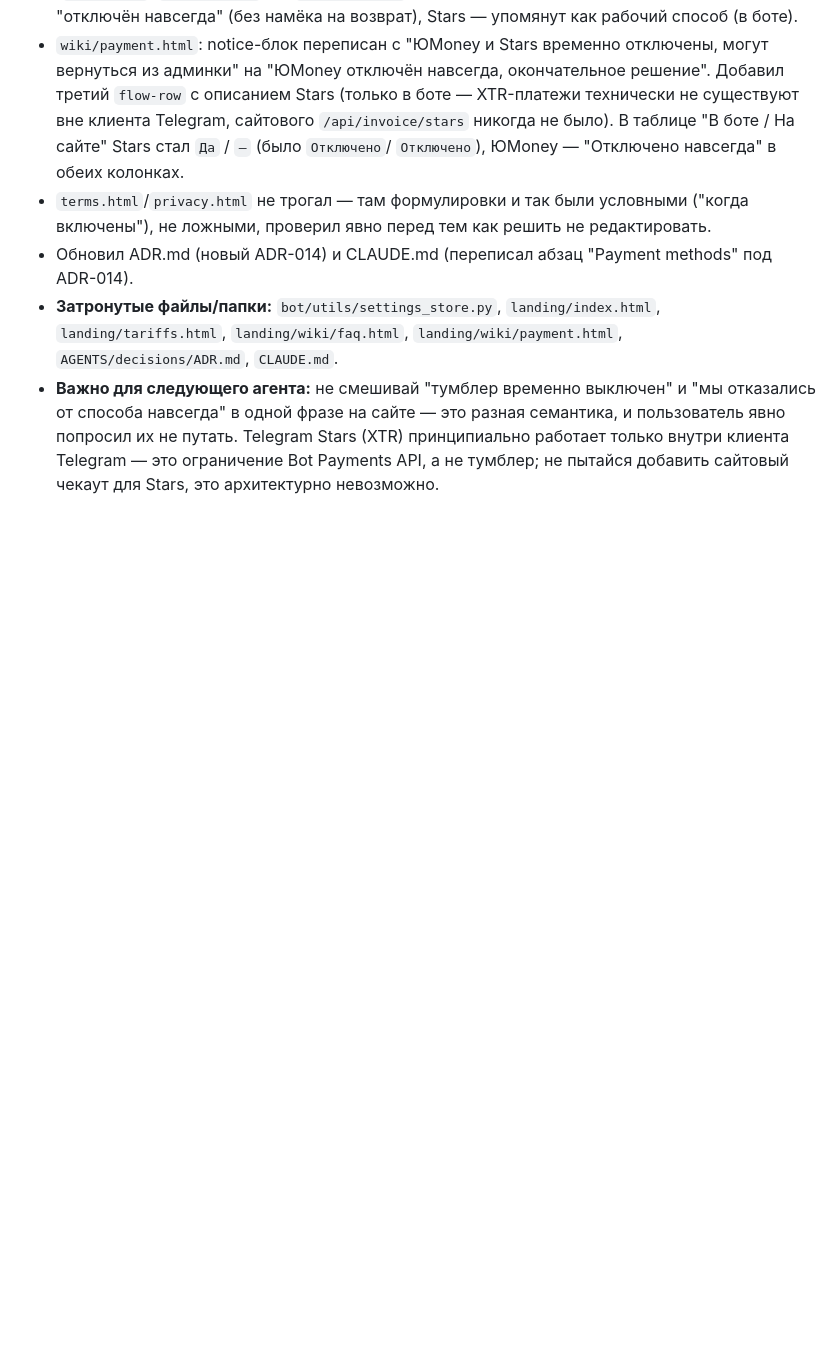
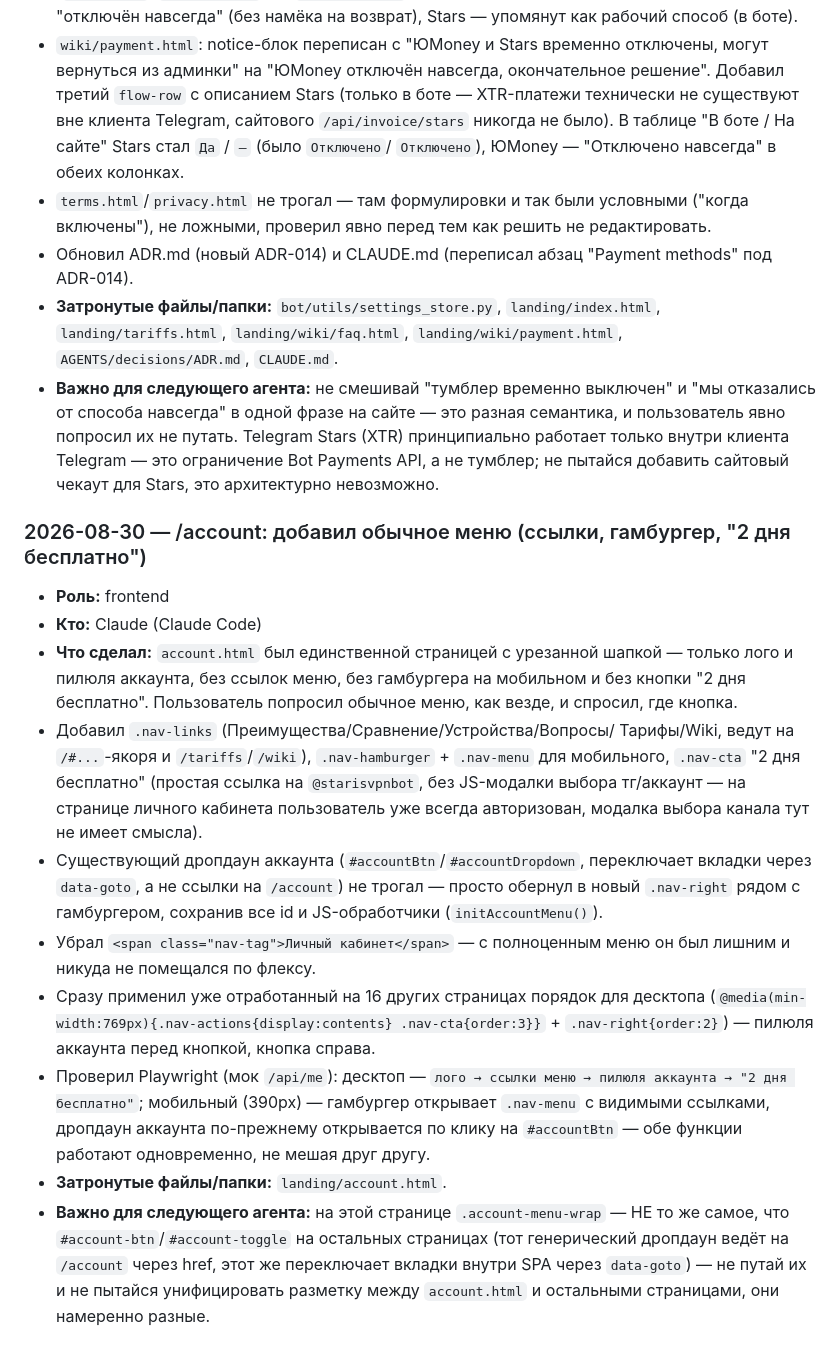
Before and after one commit to maratfaiz/starvpn, a Markdown page: AGENTS/Agents_history.md, the part around the change. Drawn GitHub-style; blank space fills up the shorter version.

Commit message:
docs: log the /account nav update in Agents_history.md

```diff
--- a/AGENTS/Agents_history.md
+++ b/AGENTS/Agents_history.md
@@ -1211,3 +1211,40 @@
  Stars (XTR) принципиально работает только внутри клиента Telegram —
  это ограничение Bot Payments API, а не тумблер; не пытайся добавить
  сайтовый чекаут для Stars, это архитектурно невозможно.
+
+### 2026-08-30 — /account: добавил обычное меню (ссылки, гамбургер, "2 дня бесплатно")
+
+- **Роль:** frontend
+- **Кто:** Claude (Claude Code)
+- **Что сделал:** `account.html` был единственной страницей с урезанной
+ шапкой — только лого и пилюля аккаунта, без ссылок меню, без
+ гамбургера на мобильном и без кнопки "2 дня бесплатно". Пользователь
+ попросил обычное меню, как везде, и спросил, где кнопка.
+ - Добавил `.nav-links` (Преимущества/Сравнение/Устройства/Вопросы/
+ Тарифы/Wiki, ведут на `/#...`-якоря и `/tariffs`/`/wiki`),
+ `.nav-hamburger` + `.nav-menu` для мобильного, `.nav-cta` "2 дня
+ бесплатно" (простая ссылка на `@starisvpnbot`, без JS-модалки
+ выбора тг/аккаунт — на странице личного кабинета пользователь уже
+ всегда авторизован, модалка выбора канала тут не имеет смысла).
+ - Существующий дропдаун аккаунта (`#accountBtn`/`#accountDropdown`,
+ переключает вкладки через `data-goto`, а не ссылки на `/account`)
+ не трогал — просто обернул в новый `.nav-right` рядом с гамбургером,
+ сохранив все id и JS-обработчики (`initAccountMenu()`).
+ - Убрал `<span class="nav-tag">Личный кабинет</span>` — с полноценным
+ меню он был лишним и никуда не помещался по флексу.
+ - Сразу применил уже отработанный на 16 других страницах порядок для
+ десктопа (`@media(min-width:769px){.nav-actions{display:contents}
+ .nav-cta{order:3}}` + `.nav-right{order:2}`) — пилюля аккаунта перед
+ кнопкой, кнопка справа.
+ - Проверил Playwright (мок `/api/me`): десктоп — `лого → ссылки меню
+ → пилюля аккаунта → "2 дня бесплатно"`; мобильный (390px) — гамбургер
+ открывает `.nav-menu` с видимыми ссылками, дропдаун аккаунта
+ по-прежнему открывается по клику на `#accountBtn` — обе функции
+ работают одновременно, не мешая друг другу.
+- **Затронутые файлы/папки:** `landing/account.html`.
+- **Важно для следующего агента:** на этой странице `.account-menu-wrap`
+ — НЕ то же самое, что `#account-btn`/`#account-toggle` на остальных
+ страницах (тот генерический дропдаун ведёт на `/account` через href,
+ этот же переключает вкладки внутри SPA через `data-goto`) — не путай
+ их и не пытайся унифицировать разметку между `account.html` и
+ остальными страницами, они намеренно разные.
```
